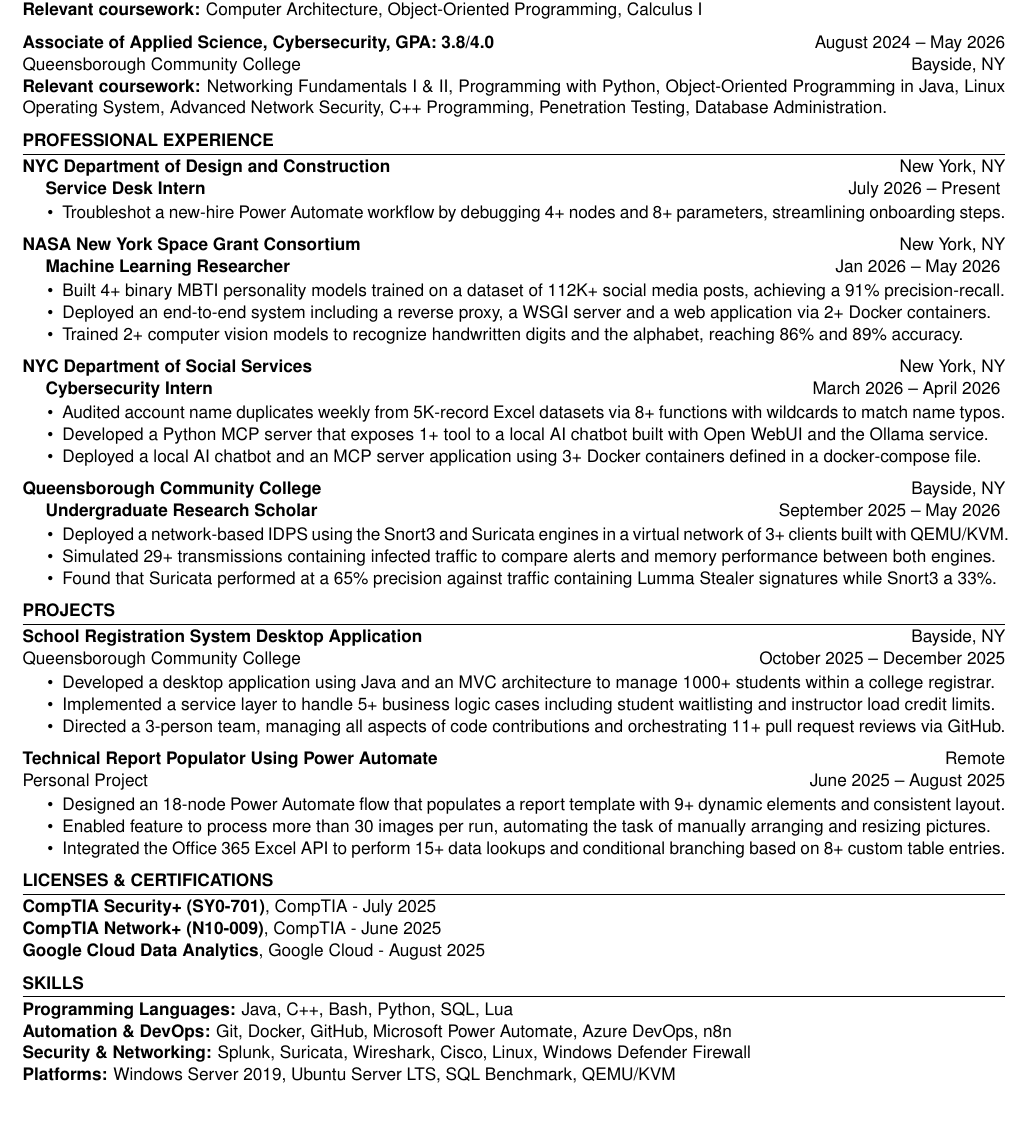
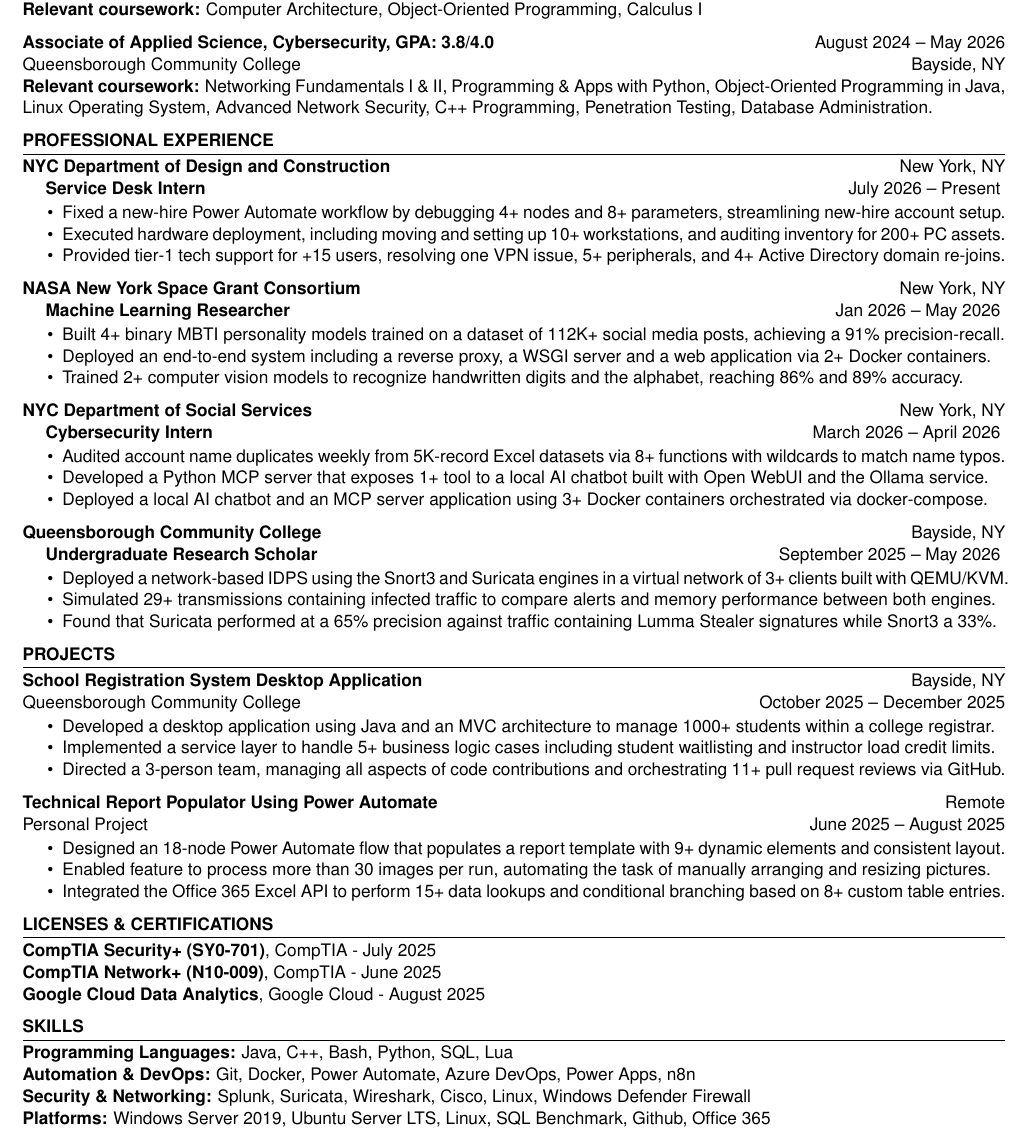
Before and after one commit to jhonatanparada499/resume, a LaTeX CV (overleaf_remote_src/resume.tex, which reads overleaf_remote_src/Sections/education.tex, overleaf_remote_src/Sections/experience.tex, overleaf_remote_src/Skills/devops.tex): part of the page, cut so that both start at the same text, the shorter picture padded with empty space. Compiled offline with pdfLaTeX.

Commit message:
Sync with overleaf remote

```diff
--- a/overleaf_remote_src/Sections/education.tex
+++ b/overleaf_remote_src/Sections/education.tex
@@ -12,6 +12,6 @@
         graduation={August 2024 -- May 2026},
         location={Bayside, NY},
         program={Associate of Applied Science, Cybersecurity, GPA: 3.8/4.0},
-        coursework={Networking Fundamentals I \& II, Programming with Python, Object-Oriented Programming in Java, Linux Operating System, Advanced Network Security, C++ Programming, Penetration Testing, Database Administration.}
+        coursework={Networking Fundamentals I \& II, Programming \& Apps with Python, Object-Oriented Programming in Java, Linux Operating System, Advanced Network Security, C++ Programming, Penetration Testing, Database Administration.}
     ]
 \end{educationSection}
--- a/overleaf_remote_src/Sections/experience.tex
+++ b/overleaf_remote_src/Sections/experience.tex
@@ -8,7 +8,9 @@
     ]
     \begin{itemize}
         \itemsep -6pt {}
-        \item Troubleshot a new-hire Power Automate workflow by debugging 4+ nodes and 8+ parameters, streamlining onboarding steps.
+        \item Fixed a new-hire Power Automate workflow by debugging 4+ nodes and 8+ parameters, streamlining new-hire account setup.
+        \item Executed hardware deployment, including moving and setting up 10+ workstations, and auditing inventory for 200+ PC assets.
+        \item Provided tier-1 tech support for +15 users, resolving one VPN issue, 5+ peripherals, and 4+ Active Directory domain re-joins.
     \end{itemize}
 
     \experienceItem[
@@ -34,7 +36,7 @@
         \itemsep -6pt {}
         \item Audited account name duplicates weekly from 5K-record Excel datasets via 8+ functions with wildcards to match name typos.
         \item Developed a Python MCP server that exposes 1+ tool to a local AI chatbot built with Open WebUI and the Ollama service.
-        \item Deployed a local AI chatbot and an MCP server application using 3+ Docker containers defined in a docker-compose file.
+        \item Deployed a local AI chatbot and an MCP server application using 3+ Docker containers orchestrated via docker-compose.
         % \item Still working on this...
         % \item Still working on this...
     \end{itemize}
--- a/overleaf_remote_src/Skills/devops.tex
+++ b/overleaf_remote_src/Skills/devops.tex
@@ -1,6 +1,6 @@
 Git,
 Docker,
-GitHub,
-Microsoft Power Automate,
+Power Automate,
 Azure DevOps,
+Power Apps,
 n8n
--- a/overleaf_remote_src/Skills/platforms.tex
+++ b/overleaf_remote_src/Skills/platforms.tex
@@ -1,4 +1,6 @@
 Windows Server 2019,
 Ubuntu Server LTS,
+Linux,
 SQL Benchmark,
-QEMU/KVM
+Github,
+Office 365
```
